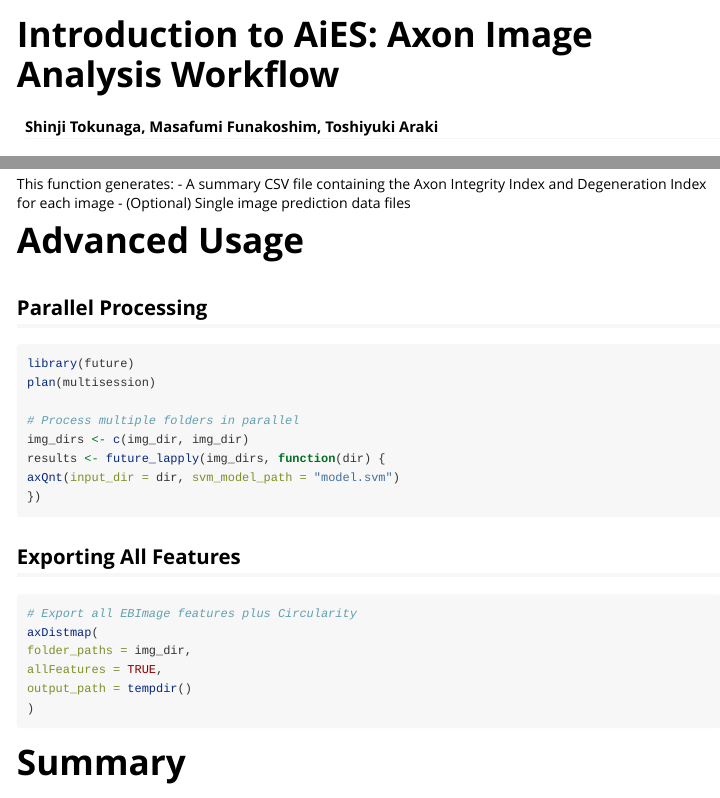
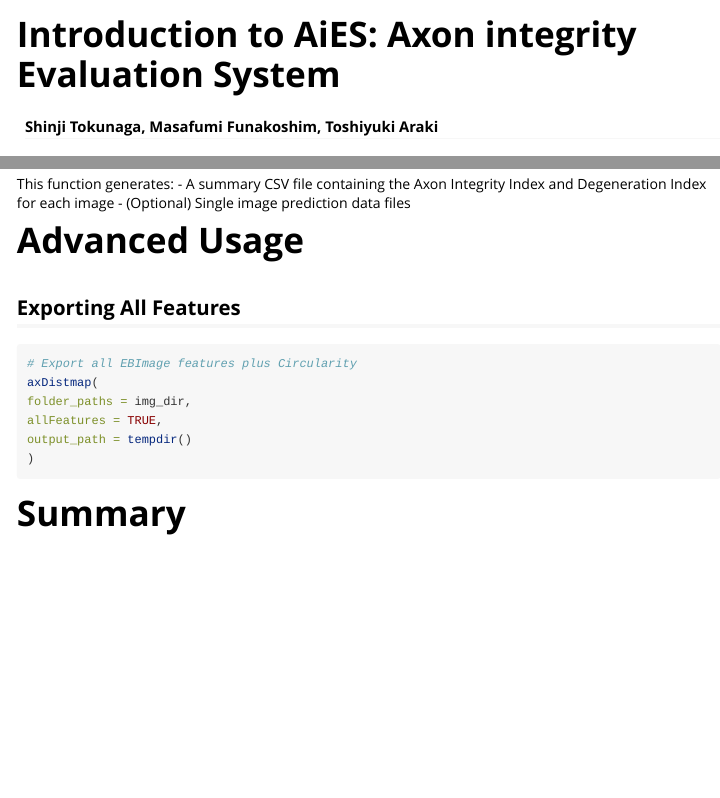
Before and after one commit to BreezyCave/AiES, an R Markdown document (vignettes/Introduction_to_AiES_ver250527.Rmd): the page in a window 1100 px wide, from its top, and a second part further down, joined at a grey line. Rendered offline with R 4.5, knitr and Pandoc, with nearby package versions.

Commit message:
250527_05

````diff
--- a/vignettes/Introduction_to_AiES_ver250526.Rmd
+++ b/vignettes/Introduction_to_AiES_ver250527.Rmd
@@ -1,9 +1,9 @@
 ---
-title: "Introduction to AiES: Axon Image Analysis Workflow"
+title: "Introduction to AiES: Axon integrity Evaluation System"
 author: "Shinji Tokunaga, Masafumi Funakoshim, Toshiyuki Araki"
 email: tokunaga@ncnp.go.jp
 package: AiES
-abstract: >
+abstract:
  AiES is a free and open-source R-package for (high-throughput) axonal integrity analysis of micrographs such as murine dorsal root ganglia explant cultures. AiES offers tools to segment neurites, extract quantitative features, generate SVM models, and quantify axon integrity.AiES is available under the 3-Clause BSD license.
 date: "`r Sys.Date()`"
 output: rmarkdown::html_vignette
@@ -109,18 +109,6 @@ This function generates:
 
 # Advanced Usage
 
-## Parallel Processing
-
-```r
-library(future)
-plan(multisession)
-
-# Process multiple folders in parallel
-img_dirs <- c(img_dir, img_dir)
-results <- future_lapply(img_dirs, function(dir) {
-axQnt(input_dir = dir, svm_model_path = "model.svm")
-})
-```
 
 ## Exporting All Features
 
````
Also changed, not shown: R/250225_axQnt_v0.99.1.R (+6 -8 lines), R/250525_axDistmap_v0.99.1.R (+4 -5 lines), R/250525_axSvm_v0.99.1.R (+9 -10 lines), README.md, 6 other files.
